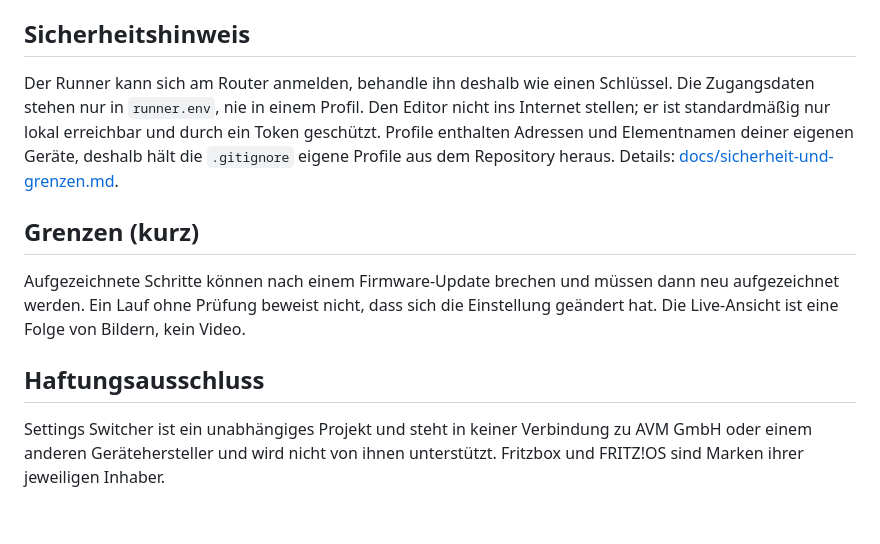
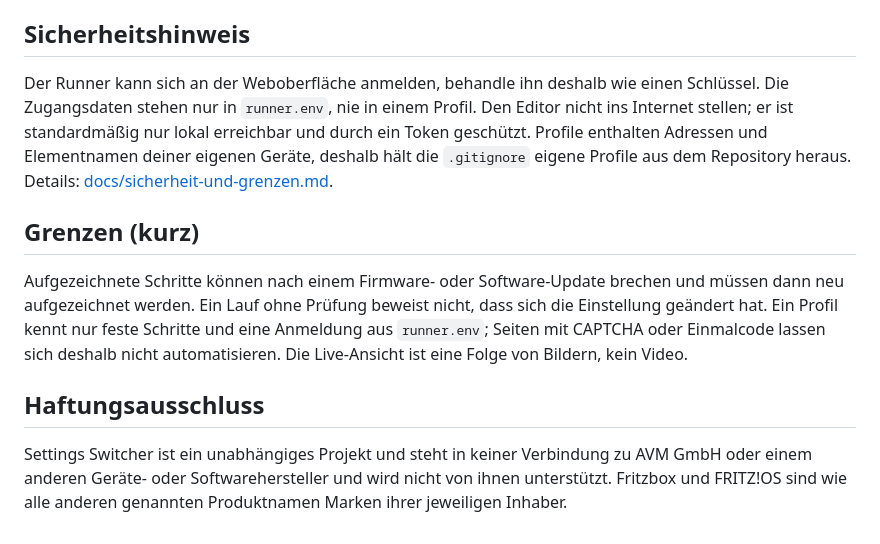
Before and after one commit to ckbaxter/settings-switcher, a Markdown page: README.de.md, the part around one of its changes. Drawn GitHub-style.

```diff
--- a/README.de.md
+++ b/README.de.md
@@ -48,12 +51,12 @@ Mehr: [docs/konfiguration.md](docs/konfiguration.md) · [docs/profile.md](docs/p
 
 ## Sicherheitshinweis
 
-Der Runner kann sich am Router anmelden, behandle ihn deshalb wie einen Schlüssel. Die Zugangsdaten stehen nur in `runner.env`, nie in einem Profil. Den Editor nicht ins Internet stellen; er ist standardmäßig nur lokal erreichbar und durch ein Token geschützt. Profile enthalten Adressen und Elementnamen deiner eigenen Geräte, deshalb hält die `.gitignore` eigene Profile aus dem Repository heraus. Details: [docs/sicherheit-und-grenzen.md](docs/sicherheit-und-grenzen.md).
+Der Runner kann sich an der Weboberfläche anmelden, behandle ihn deshalb wie einen Schlüssel. Die Zugangsdaten stehen nur in `runner.env`, nie in einem Profil. Den Editor nicht ins Internet stellen; er ist standardmäßig nur lokal erreichbar und durch ein Token geschützt. Profile enthalten Adressen und Elementnamen deiner eigenen Geräte, deshalb hält die `.gitignore` eigene Profile aus dem Repository heraus. Details: [docs/sicherheit-und-grenzen.md](docs/sicherheit-und-grenzen.md).
 
 ## Grenzen (kurz)
 
-Aufgezeichnete Schritte können nach einem Firmware-Update brechen und müssen dann neu aufgezeichnet werden. Ein Lauf ohne Prüfung beweist nicht, dass sich die Einstellung geändert hat. Die Live-Ansicht ist eine Folge von Bildern, kein Video.
+Aufgezeichnete Schritte können nach einem Firmware- oder Software-Update brechen und müssen dann neu aufgezeichnet werden. Ein Lauf ohne Prüfung beweist nicht, dass sich die Einstellung geändert hat. Ein Profil kennt nur feste Schritte und eine Anmeldung aus `runner.env`; Seiten mit CAPTCHA oder Einmalcode lassen sich deshalb nicht automatisieren. Die Live-Ansicht ist eine Folge von Bildern, kein Video.
 
 ## Haftungsausschluss
 
-Settings Switcher ist ein unabhängiges Projekt und steht in keiner Verbindung zu AVM GmbH oder einem anderen Gerätehersteller und wird nicht von ihnen unterstützt. Fritzbox und FRITZ!OS sind Marken ihrer jeweiligen Inhaber.
+Settings Switcher ist ein unabhängiges Projekt und steht in keiner Verbindung zu AVM GmbH oder einem anderen Geräte- oder Softwarehersteller und wird nicht von ihnen unterstützt. Fritzbox und FRITZ!OS sind wie alle anderen genannten Produktnamen Marken ihrer jeweiligen Inhaber.
```
Also changed, not shown: other parts of README.de.md (+10 -7 lines), CHANGELOG.md (+3 -0 lines), README.md (+13 -10 lines).
